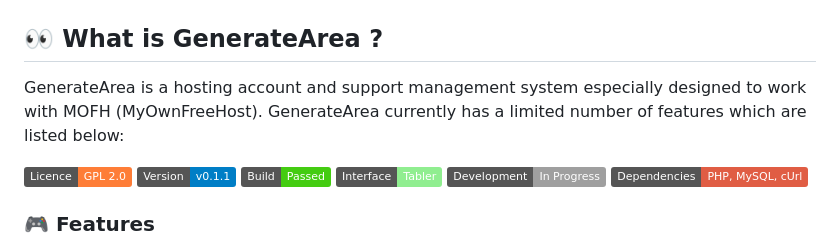
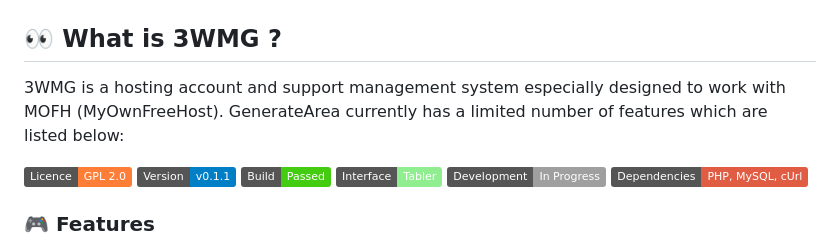
Before and after one commit to Web3WMG/3wm, a Markdown page: README.md, the part around the change. GitHub-like rendering; badges without logos.

```diff
--- a/README.md
+++ b/README.md
@@ -3,8 +3,8 @@
 </div>
 
 
-## 👀 What is GenerateArea ?
-GenerateArea is a hosting account and support management system especially designed to work with MOFH (MyOwnFreeHost). GenerateArea currently has a limited number of features which are listed below:
+## 👀 What is 3WMG ?
+3WMG is a hosting account and support management system especially designed to work with MOFH (MyOwnFreeHost). GenerateArea currently has a limited number of features which are listed below:
 
 [![AppVeyor](https://img.shields.io/badge/Licence-GPL_2.0-orange)](LICENSE)
 [![AppVeyor](https://img.shields.io/badge/Version-v0.1.1-informational)](https://github.com/mahtab2003/Xera/releases/latest)
```
